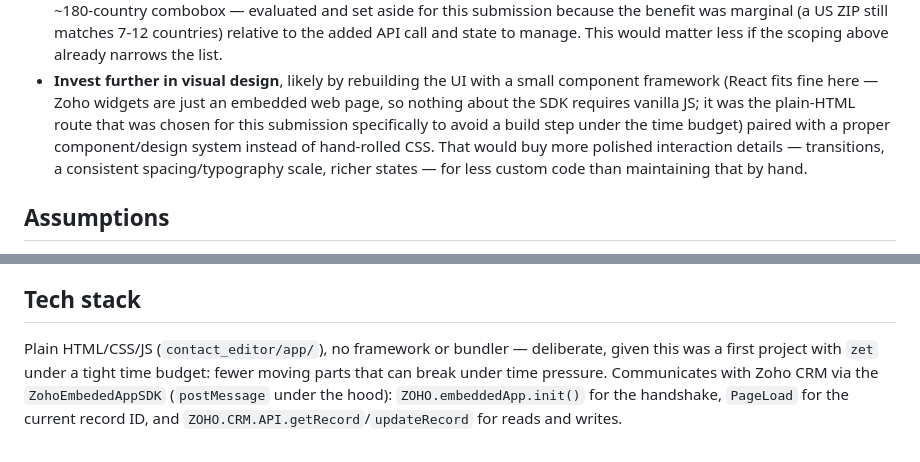
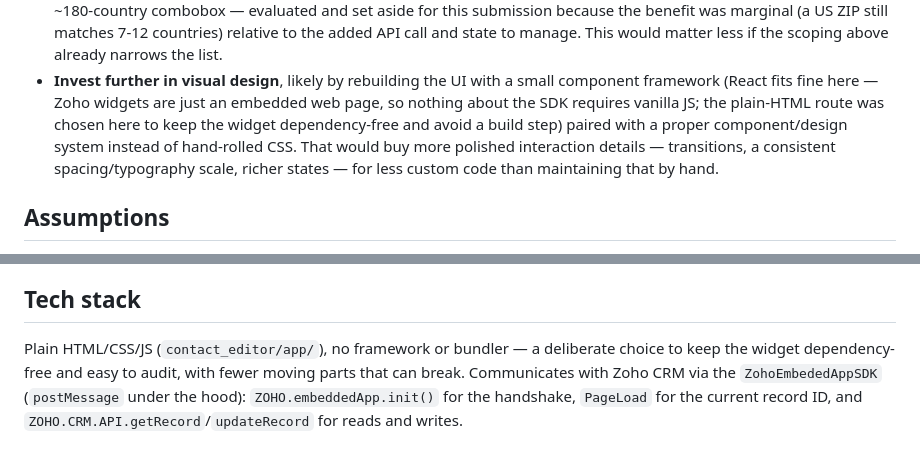
Before and after one commit to daniel-snf/zoho-contact-editor-widget, a Markdown page: README.md, 2 parts joined by grey strips. Rendered like a GitHub page.

Commit message:
Repo Zoho Widget

```diff
--- a/README.md
+++ b/README.md
@@ -240,10 +240,10 @@ don't have.
   state to manage. This would matter less if the scoping above already narrows the list.
 - **Invest further in visual design**, likely by rebuilding the UI with a small component framework
   (React fits fine here — Zoho widgets are just an embedded web page, so nothing about the SDK
-  requires vanilla JS; it was the plain-HTML route that was chosen for this submission specifically
-  to avoid a build step under the time budget) paired with a proper component/design system instead
-  of hand-rolled CSS. That would buy more polished interaction details — transitions, a consistent
-  spacing/typography scale, richer states — for less custom code than maintaining that by hand.
+  requires vanilla JS; the plain-HTML route was chosen here to keep the widget dependency-free and
+  avoid a build step) paired with a proper component/design system instead of hand-rolled CSS. That
+  would buy more polished interaction details — transitions, a consistent spacing/typography scale,
+  richer states — for less custom code than maintaining that by hand.
 
 ## Assumptions
 
@@ -268,8 +268,8 @@ don't have.
 
 ## Tech stack
 
-Plain HTML/CSS/JS (`contact_editor/app/`), no framework or bundler — deliberate, given this was a
-first project with `zet` under a tight time budget: fewer moving parts that can break under time
-pressure. Communicates with Zoho CRM via the `ZohoEmbededAppSDK` (`postMessage` under the hood):
+Plain HTML/CSS/JS (`contact_editor/app/`), no framework or bundler — a deliberate choice to keep the
+widget dependency-free and easy to audit, with fewer moving parts that can break. Communicates with
+Zoho CRM via the `ZohoEmbededAppSDK` (`postMessage` under the hood):
 `ZOHO.embeddedApp.init()` for the handshake, `PageLoad` for the current record ID, and
 `ZOHO.CRM.API.getRecord`/`updateRecord` for reads and writes.
```
